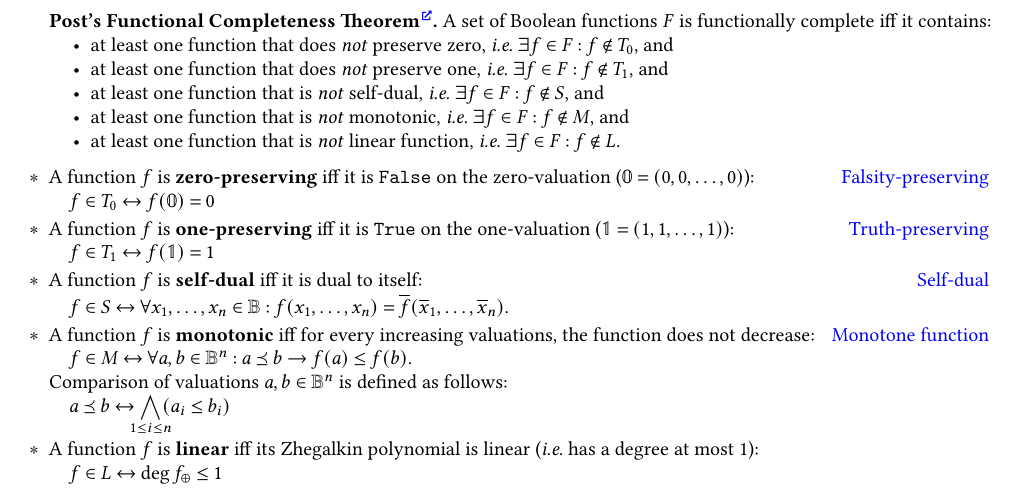
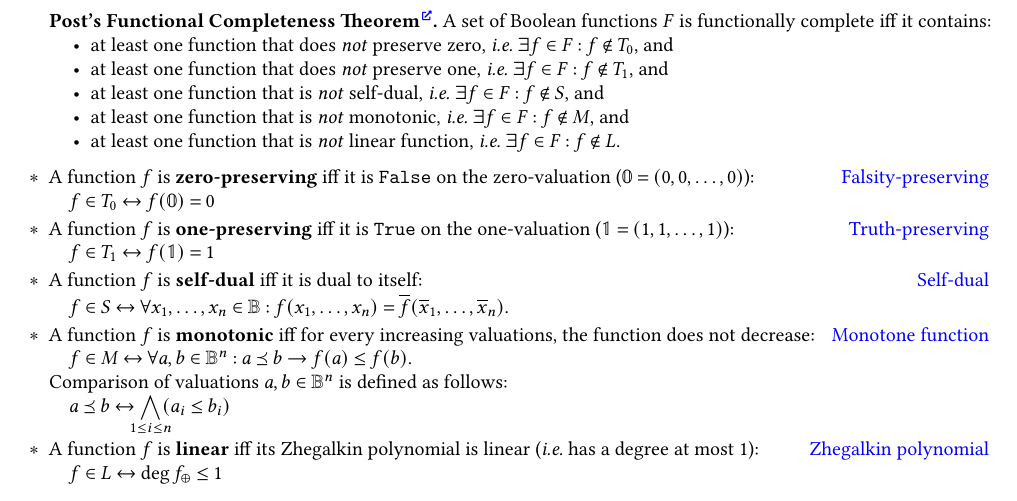
Before and after one commit to Lipen/discrete-math-course, a LaTeX document (cheat3.tex): part of page 2 of 2, cut so that both start at the same text. Compiled offline with pdfLaTeX.

Commit message:
Add link to Zhegalkin polynomial

```diff
--- a/cheat3.tex
+++ b/cheat3.tex
@@ -225,6 +225,7 @@ In order to convert \emph{arbitrary} (\ie \emph{any}) Boolean formula to \emph{e
     \par\quad$\displaystyle a \preceq b \iff \biglandclap{1 \leq i \leq n} (a_i \leq b_i)$
 
     \item A function $f$ is \textbf{linear} iff its Zhegalkin polynomial is linear (\ie has a degree at most 1):
+    \hfill\href{https://en.wikipedia.org//wiki/Zhegalkin_polynomial}{Zhegalkin polynomial}
     \par\quad$f \in L \iff \operatorname{deg} f_{\xor} \leq 1$
 \end{terms}
 
```
